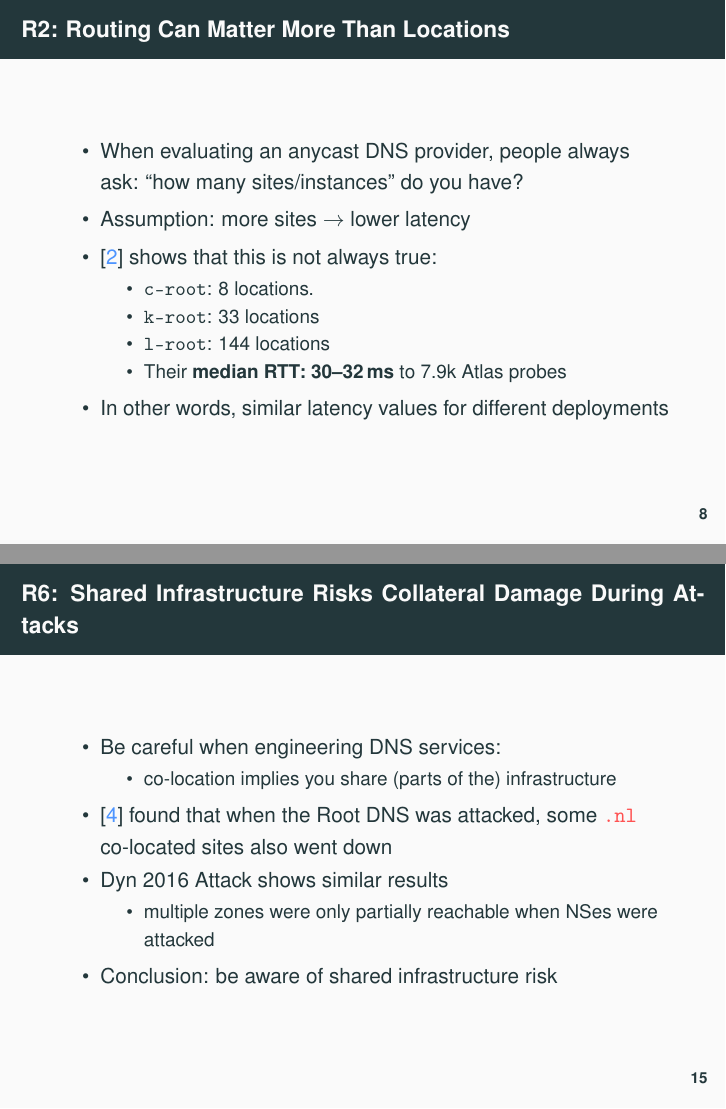
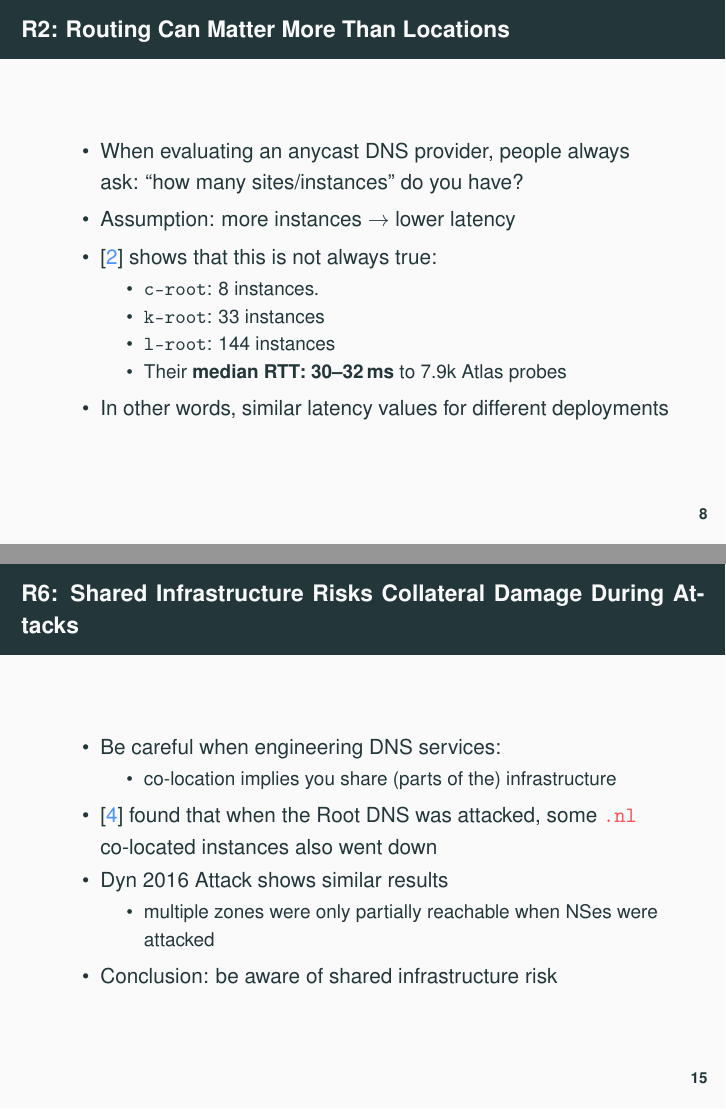
Before and after one commit to gmmoura/draft-moura-dnsop-authoritative-recommendations, LaTeX slides (ietf104-dnsop/presentation.tex): pages 8 and 18 of 22, joined at a grey line. Compiled offline with pdfLaTeX.

Commit message:
s/site/instance/ to conform with draft terminology

```diff
--- a/ietf104-dnsop/presentation.tex
+++ b/ietf104-dnsop/presentation.tex
@@ -394,14 +395,14 @@ authoritatives~\cite{Mueller17b}
  \begin{itemize}
   \item When evaluating an anycast DNS provider, people always ask:
        ``how many sites/instances'' do you have?
- \item Assumption: more sites $\rightarrow$ lower latency
+ \item Assumption: more instances $\rightarrow$ lower latency
  \item \cite{Schmidt17a} shows that this is not always true:
 
 % \textit{routing} can matter more than number of locations. For example:
 \begin{itemize}
- \item \texttt{c-root}: 8 locations.
- \item \texttt{k-root}: 33 locations
- \item \texttt{l-root}: 144 locations
+ \item \texttt{c-root}: 8 instances.
+ \item \texttt{k-root}: 33 instances
+ \item \texttt{l-root}: 144 instances
  \item Their\textbf{ median RTT: 30--32\,ms }to 7.9k Atlas probes
 
 %    \begin{itemize}
@@ -617,7 +620,7 @@ Attacks}
 
 
 \item \cite{Moura16b} found that when the Root DNS was attacked, some \url{.nl}
-co-located sites also went down
+co-located instances also went down
 \item Dyn 2016 Attack shows similar results
 \begin{itemize}
  \item multiple zones were only partially reachable
```
Also changed, not shown: ietf104-dnsop/presentation.tex (17 more changed lines).
